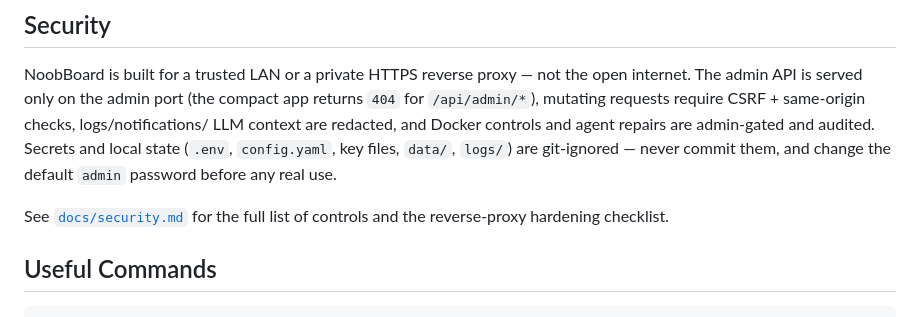
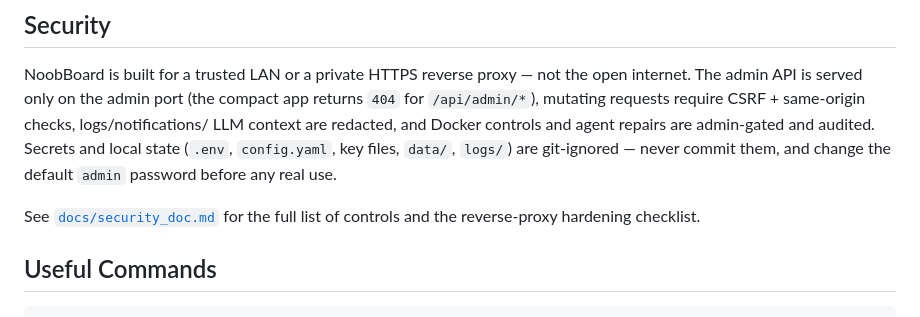
Before and after one commit to wellivea1/noobboard, a Markdown page: README.md, the part around the change. Drawn GitHub-style.

```diff
--- a/README.md
+++ b/README.md
@@ -218,7 +218,7 @@ LLM context are redacted, and Docker controls and agent repairs are admin-gated
 Secrets and local state (`.env`, `config.yaml`, key files, `data/`, `logs/`) are git-ignored —
 never commit them, and change the default `admin` password before any real use.
 
-See [`docs/security.md`](docs/security_doc.md) for the full list of controls and the
+See [`docs/security_doc.md`](docs/security_doc.md) for the full list of controls and the
 reverse-proxy hardening checklist.
 
 ## Useful Commands
```
